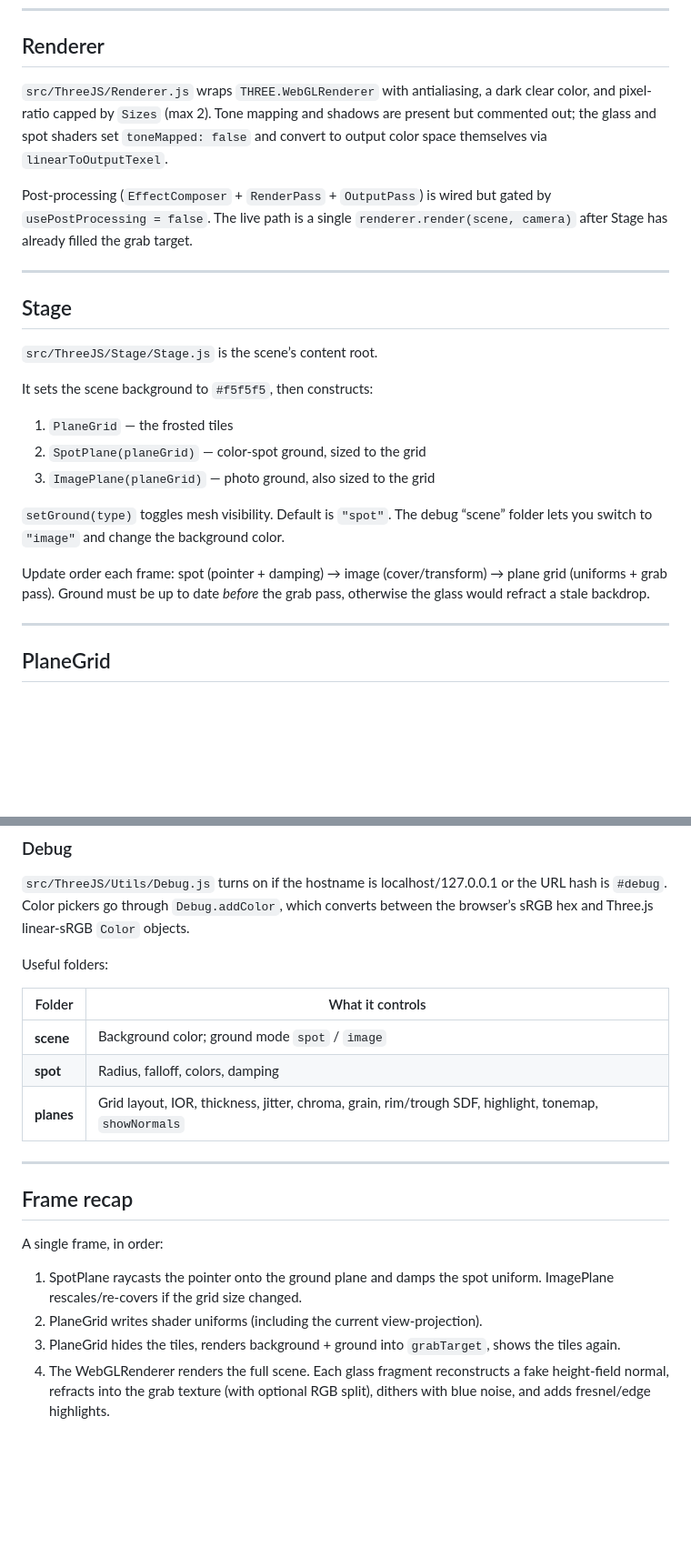
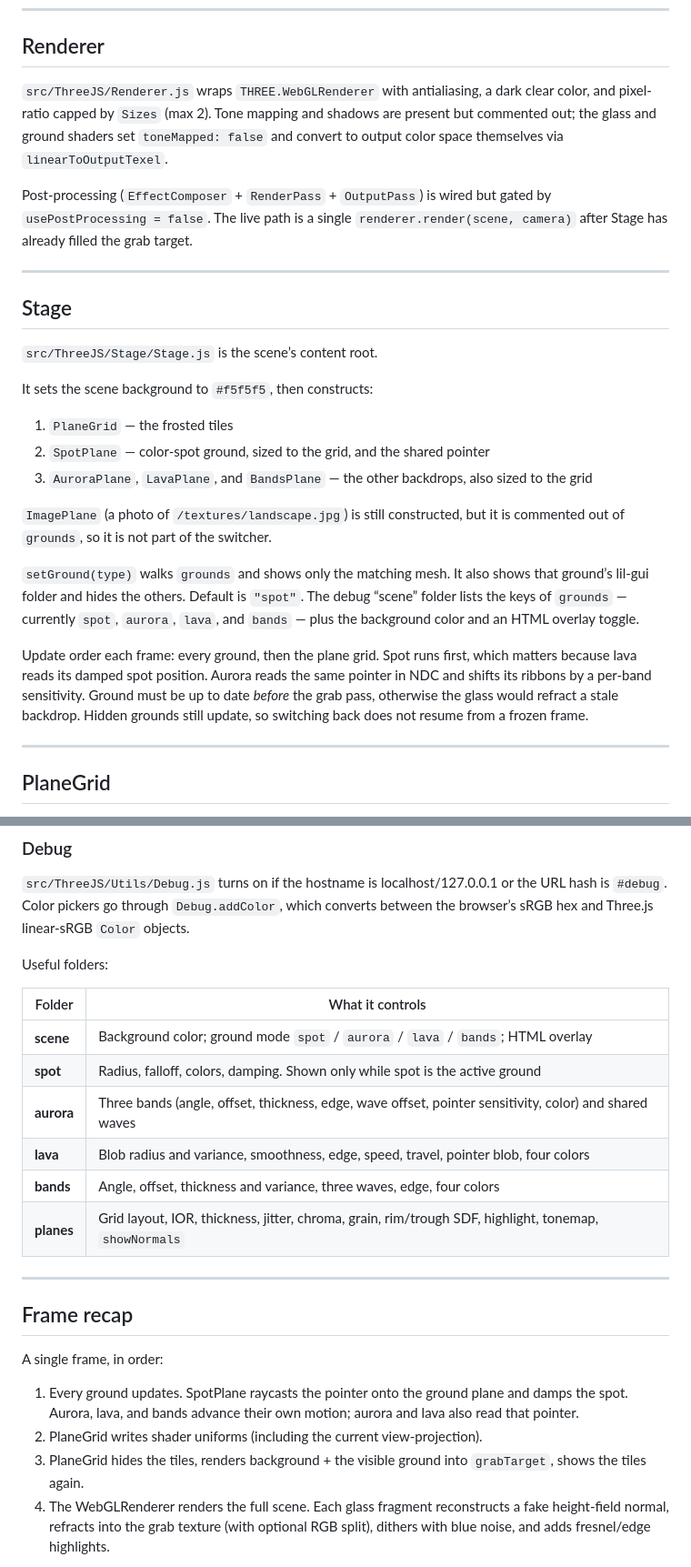
Before and after one commit to franky-adl/frosted-glass-grid, a Markdown page: readme.md, 2 parts joined by grey strips. Shown at 91% size. GitHub-like rendering; blank space fills up the shorter version.

```diff
--- a/readme.md
+++ b/readme.md
@@ -81,7 +81,7 @@ The vertical frustum height is a fixed `frustumSize` of 12 world units. On resiz
 
 ## Renderer
 
-`src/ThreeJS/Renderer.js` wraps `THREE.WebGLRenderer` with antialiasing, a dark clear color, and pixel-ratio capped by `Sizes` (max 2). Tone mapping and shadows are present but commented out; the glass and spot shaders set `toneMapped: false` and convert to output color space themselves via `linearToOutputTexel`.
+`src/ThreeJS/Renderer.js` wraps `THREE.WebGLRenderer` with antialiasing, a dark clear color, and pixel-ratio capped by `Sizes` (max 2). Tone mapping and shadows are present but commented out; the glass and ground shaders set `toneMapped: false` and convert to output color space themselves via `linearToOutputTexel`.
 
 Post-processing (`EffectComposer` + `RenderPass` + `OutputPass`) is wired but gated by `usePostProcessing = false`. The live path is a single `renderer.render(scene, camera)` after Stage has already filled the grab target.
 
@@ -94,12 +94,14 @@ Post-processing (`EffectComposer` + `RenderPass` + `OutputPass`) is wired but ga
 It sets the scene background to `#f5f5f5`, then constructs:
 
 1. `PlaneGrid` — the frosted tiles
-2. `SpotPlane(planeGrid)` — color-spot ground, sized to the grid
-3. `ImagePlane(planeGrid)` — photo ground, also sized to the grid
+2. `SpotPlane` — color-spot ground, sized to the grid, and the shared pointer
+3. `AuroraPlane`, `LavaPlane`, and `BandsPlane` — the other backdrops, also sized to the grid
 
-`setGround(type)` toggles mesh visibility. Default is `"spot"`. The debug “scene” folder lets you switch to `"image"` and change the background color.
+`ImagePlane` (a photo of `/textures/landscape.jpg`) is still constructed, but it is commented out of `grounds`, so it is not part of the switcher.
 
-Update order each frame: spot (pointer + damping) → image (cover/transform) → plane grid (uniforms + grab pass). Ground must be up to date _before_ the grab pass, otherwise the glass would refract a stale backdrop.
+`setGround(type)` walks `grounds` and shows only the matching mesh. It also shows that ground’s lil-gui folder and hides the others. Default is `"spot"`. The debug “scene” folder lists the keys of `grounds` — currently `spot`, `aurora`, `lava`, and `bands` — plus the background color and an HTML overlay toggle.
+
+Update order each frame: every ground, then the plane grid. Spot runs first, which matters because lava reads its damped spot position. Aurora reads the same pointer in NDC and shifts its ribbons by a per-band sensitivity. Ground must be up to date _before_ the grab pass, otherwise the glass would refract a stale backdrop. Hidden grounds still update, so switching back does not resume from a frozen frame.
 
 ---
 
@@ -279,8 +306,11 @@ Useful folders:
 
 | Folder     | What it controls                                                                                      |
 | ---------- | ----------------------------------------------------------------------------------------------------- |
-| **scene**  | Background color; ground mode `spot` / `image`                                                        |
-| **spot**   | Radius, falloff, colors, damping                                                                      |
+| **scene**  | Background color; ground mode `spot` / `aurora` / `lava` / `bands`; HTML overlay                      |
+| **spot**   | Radius, falloff, colors, damping. Shown only while spot is the active ground                         |
+| **aurora** | Three bands (angle, offset, thickness, edge, wave offset, pointer sensitivity, color) and shared waves |
+| **lava**   | Blob radius and variance, smoothness, edge, speed, travel, pointer blob, four colors                 |
+| **bands**  | Angle, offset, thickness and variance, three waves, edge, four colors                                |
 | **planes** | Grid layout, IOR, thickness, jitter, chroma, grain, rim/trough SDF, highlight, tonemap, `showNormals` |
 
 ---
@@ -289,9 +319,9 @@ Useful folders:
 
 A single frame, in order:
 
-1. SpotPlane raycasts the pointer onto the ground plane and damps the spot uniform. ImagePlane rescales/re-covers if the grid size changed.
+1. Every ground updates. SpotPlane raycasts the pointer onto the ground plane and damps the spot. Aurora, lava, and bands advance their own motion; aurora and lava also read that pointer.
 2. PlaneGrid writes shader uniforms (including the current view-projection).
-3. PlaneGrid hides the tiles, renders background + ground into `grabTarget`, shows the tiles again.
+3. PlaneGrid hides the tiles, renders background + the visible ground into `grabTarget`, shows the tiles again.
 4. The WebGLRenderer renders the full scene. Each glass fragment reconstructs a fake height-field normal, refracts into the grab texture (with optional RGB split), dithers with blue noise, and adds fresnel/edge highlights.
 
 The “cubes” are never extruded meshes. The thickness, rim, and frost are all in the PlaneGrid fragment shader, sampling a ground that was captured a few milliseconds earlier in the same frame.
```
Also changed, not shown: other parts of readme.md (+40 -15 lines).
